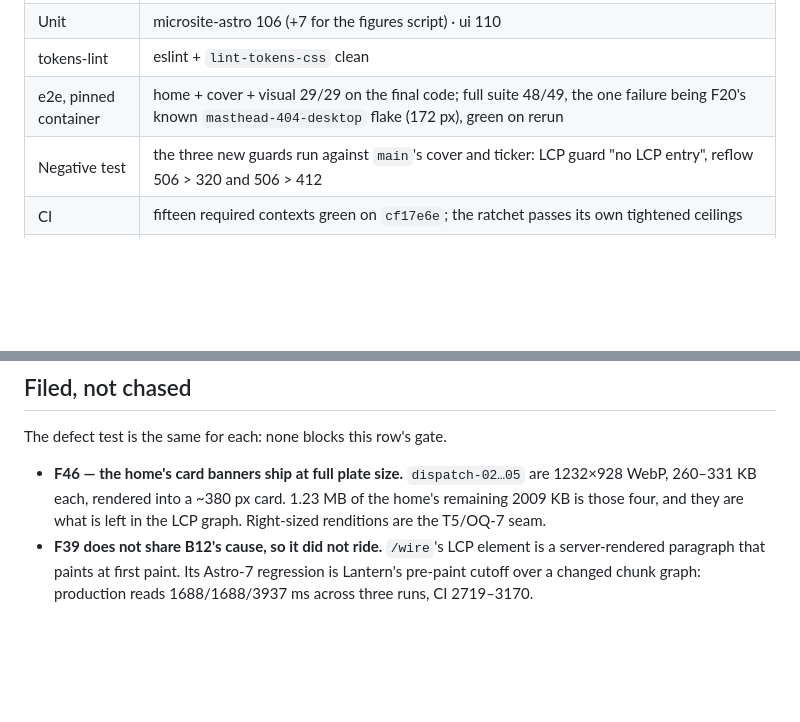
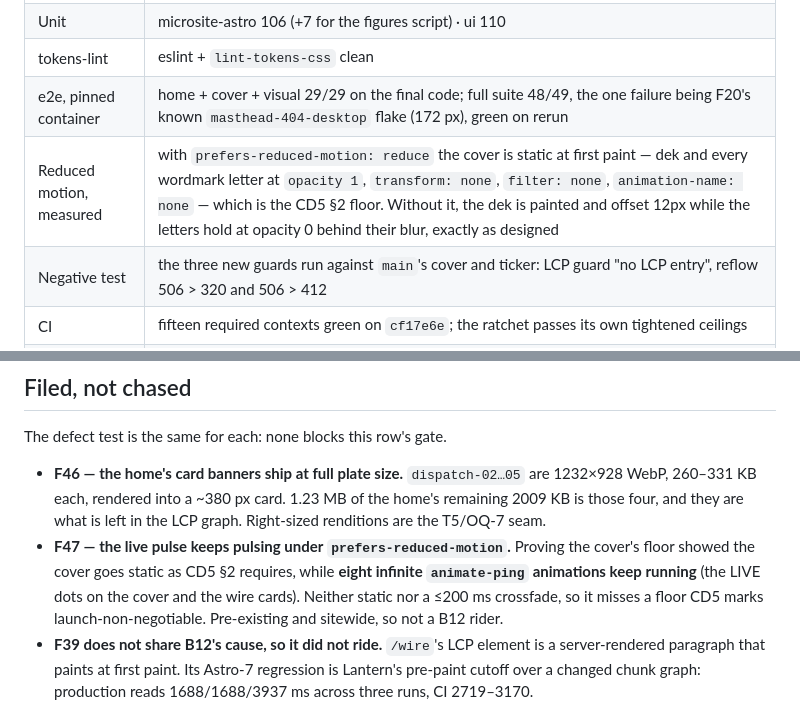
Before and after one commit to ak-haus/dispatch, a Markdown page: lifecycle/checkpoints/2026-09-19-f40-b12-speed.md, 2 parts joined by grey strips. Rendered like a GitHub page; blank space fills up the shorter version.

Commit message:
records(b25): the reduced-motion measurement, and F47 filed (B12, F47)
Proving the cover's reduced-motion floor showed the cover goes static as CD5
§2 requires — and that eight infinite animate-ping pulses do not. Pre-existing
and sitewide (the LIVE dots on the cover and the wire cards), so filed as F47
rather than ridden here.

Co-Authored-By: Claude Opus 5 <noreply@anthropic.com>

```diff
--- a/lifecycle/checkpoints/2026-09-19-f40-b12-speed.md
+++ b/lifecycle/checkpoints/2026-09-19-f40-b12-speed.md
@@ -146,6 +146,7 @@ a 4G phone pulls none.
 | Unit | microsite-astro 106 (+7 for the figures script) · ui 110 |
 | tokens-lint | eslint + `lint-tokens-css` clean |
 | e2e, pinned container | home + cover + visual 29/29 on the final code; full suite 48/49, the one failure being F20's known `masthead-404-desktop` flake (172 px), green on rerun |
+| Reduced motion, measured | with `prefers-reduced-motion: reduce` the cover is static at first paint — dek and every wordmark letter at `opacity 1`, `transform: none`, `filter: none`, `animation-name: none` — which is the CD5 §2 floor. Without it, the dek is painted and offset 12px while the letters hold at opacity 0 behind their blur, exactly as designed |
 | Negative test | the three new guards run against `main`'s cover and ticker: LCP guard "no LCP entry", reflow 506 > 320 and 506 > 412 |
 | CI | fifteen required contexts green on `cf17e6e`; the ratchet passes its own tightened ceilings |
 | Chromatic archive lane | 2 changes per push of the cover (home-cover, both viewports); AK accepted the first pair, and the transform settle asks for them once more. The rest state is unchanged: the archived DOM moved from Motion's committed `opacity: 1; filter: blur(0px); transform: none` to a CSS class plus its delay, and Chromatic pauses CSS animations at their last frame. Locally the cover at rest is identical except a 14×14 px box at the live pulse dot (`animate-ping`, infinite) |
@@ -157,6 +158,10 @@ The defect test is the same for each: none blocks this row's gate.
 - **F46 — the home's card banners ship at full plate size.** `dispatch-02…05` are 1232×928 WebP,
   260–331 KB each, rendered into a ~380 px card. 1.23 MB of the home's remaining 2009 KB is those
   four, and they are what is left in the LCP graph. Right-sized renditions are the T5/OQ-7 seam.
+- **F47 — the live pulse keeps pulsing under `prefers-reduced-motion`.** Proving the cover's floor showed the
+  cover goes static as CD5 §2 requires, while **eight infinite `animate-ping` animations keep running** (the
+  LIVE dots on the cover and the wire cards). Neither static nor a ≤200 ms crossfade, so it misses a floor CD5
+  marks launch-non-negotiable. Pre-existing and sitewide, so not a B12 rider.
 - **F39 does not share B12's cause, so it did not ride.** `/wire`'s LCP element is a server-rendered
   paragraph that paints at first paint. Its Astro-7 regression is Lantern's pre-paint cutoff over a
   changed chunk graph: production reads 1688/1688/3937 ms across three runs, CI 2719–3170.
```
